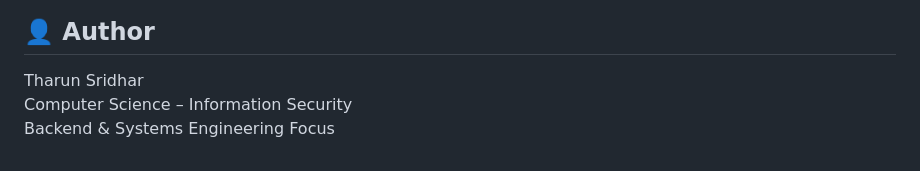
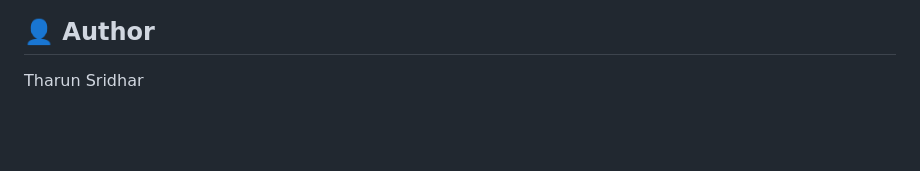
Before and after one commit to tharunsridhar/employee-task-management-system, a Markdown page: backend/README.md, the part around the change. Rendered like a GitHub page; blank space fills up the shorter version.

Commit message:
Update author section in README
Removed educational background details from author section.

```diff
--- a/backend/README.md
+++ b/backend/README.md
@@ -273,5 +273,3 @@ It is designed to showcase backend system design capability rather than just UI
 ## 👤 Author
 
 Tharun Sridhar
-Computer Science – Information Security
-Backend & Systems Engineering Focus
```
